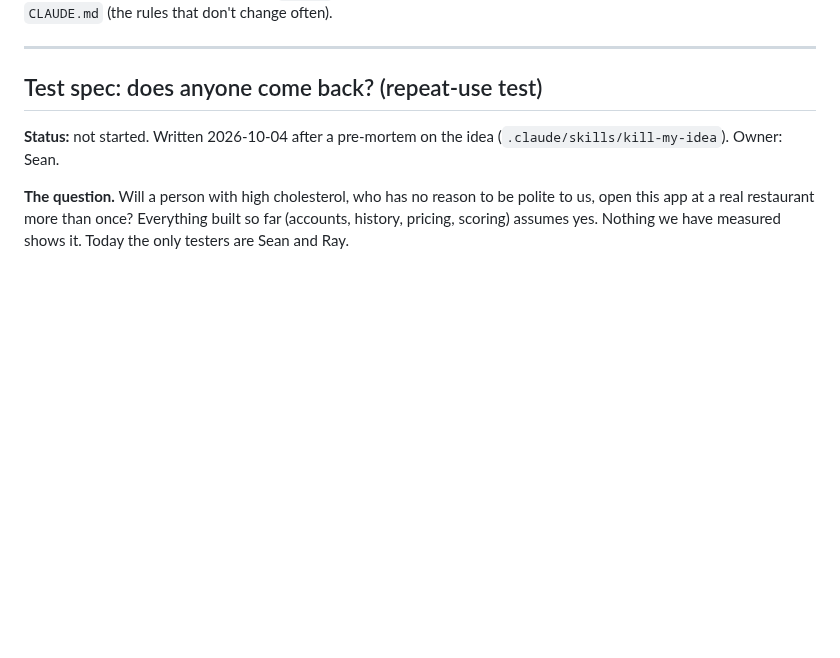
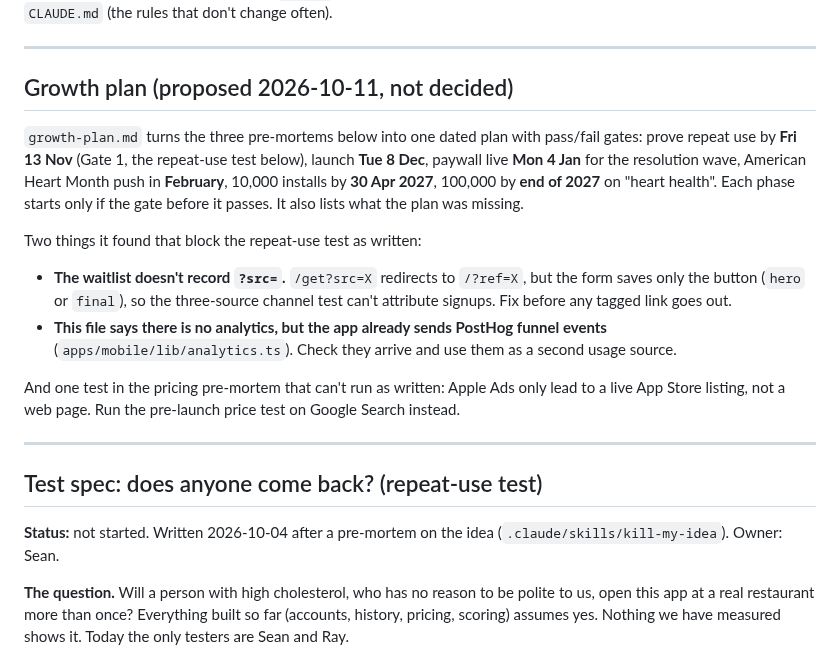
Before and after one commit to stlynn13-lgtm/eat-out-better, a Markdown page: plan.md, the part around one of its changes. GitHub-like rendering; blank space fills up the shorter version.

```diff
--- a/plan.md
+++ b/plan.md
@@ -6,4 +6,16 @@
 **Read with:** `log.md` (what already changed) · the GTM Launch Tracker (full detail) · `CLAUDE.md` (the rules that don't change often).
+
+---
+
+## Growth plan (proposed 2026-10-11, not decided)
+
+`growth-plan.md` turns the three pre-mortems below into one dated plan with pass/fail gates: prove repeat use by **Fri 13 Nov** (Gate 1, the repeat-use test below), launch **Tue 8 Dec**, paywall live **Mon 4 Jan** for the resolution wave, American Heart Month push in **February**, 10,000 installs by **30 Apr 2027**, 100,000 by **end of 2027** on "heart health". Each phase starts only if the gate before it passes. It also lists what the plan was missing.
+
+Two things it found that block the repeat-use test as written:
+- **The waitlist doesn't record `?src=`.** `/get?src=X` redirects to `/?ref=X`, but the form saves only the button (`hero` or `final`), so the three-source channel test can't attribute signups. Fix before any tagged link goes out.
+- **This file says there is no analytics, but the app already sends PostHog funnel events** (`apps/mobile/lib/analytics.ts`). Check they arrive and use them as a second usage source.
+
+And one test in the pricing pre-mortem that can't run as written: Apple Ads only lead to a live App Store listing, not a web page. Run the pre-launch price test on Google Search instead.
 
 ---
 
```
Also changed, not shown: other parts of plan.md (+1 -1 lines), growth-plan.md (added, +185 -0 lines), log.md (+17 -0 lines).
